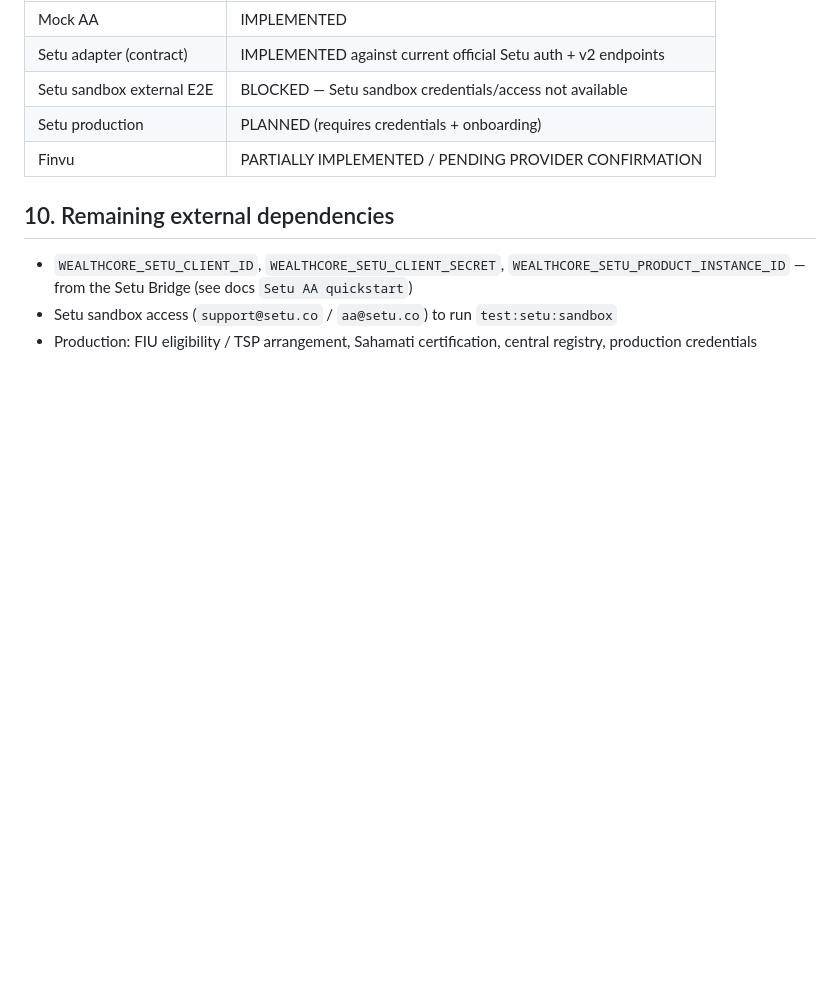
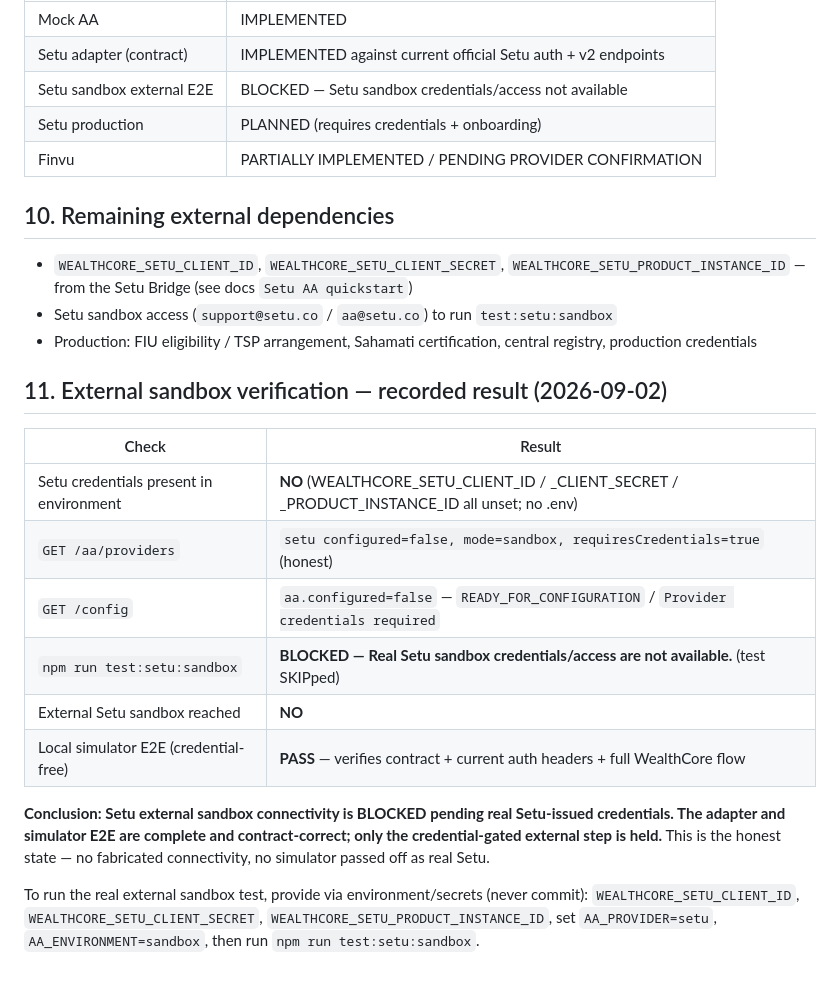
Before and after one commit to joeeeee28/WealthCore, a Markdown page: docs/SETU_INTEGRATION.md, the part around the change. Drawn GitHub-style; blank space fills up the shorter version.

Commit message:
v1.3.2: re-verified Setu external sandbox connectivity — BLOCKED (no credentials)
- Re-confirmed current official Setu contract (v2 consents, /consents/:id, consent URL, status PENDING->ACTIVE, Bridge client-credentials auth) matches adapter.
- Verified NO Setu credentials in environment; /aa/providers + /config honestly report setu configured=false / READY_FOR_CONFIGURATION.
- npm run test:setu:sandbox reports BLOCKED (test skips); no fabricated connectivity.
- Records external-verification result in docs/SETU_INTEGRATION.md + CHANGELOG. Tests: 114 pass / 0 fail / 1 skipped.

Co-authored-by: arena-agent <297053741+arena-agent@users.noreply.github.com>

```diff
--- a/docs/SETU_INTEGRATION.md
+++ b/docs/SETU_INTEGRATION.md
@@ -156,3 +156,24 @@ by `external_ref`, transactions by `source_txn_id`/`dedup_key`; a reused Setu
 - Setu sandbox access (`support@setu.co` / `aa@setu.co`) to run `test:setu:sandbox`
 - Production: FIU eligibility / TSP arrangement, Sahamati certification, central
   registry, production credentials
+
+## 11. External sandbox verification — recorded result (2026-09-02)
+
+| Check | Result |
+|-------|--------|
+| Setu credentials present in environment | **NO** (WEALTHCORE_SETU_CLIENT_ID / _CLIENT_SECRET / _PRODUCT_INSTANCE_ID all unset; no .env) |
+| `GET /aa/providers` | `setu configured=false, mode=sandbox, requiresCredentials=true` (honest) |
+| `GET /config` | `aa.configured=false` — `READY_FOR_CONFIGURATION` / `Provider credentials required` |
+| `npm run test:setu:sandbox` | **BLOCKED — Real Setu sandbox credentials/access are not available.** (test SKIPped) |
+| External Setu sandbox reached | **NO** |
+| Local simulator E2E (credential-free) | **PASS** — verifies contract + current auth headers + full WealthCore flow |
+
+**Conclusion: Setu external sandbox connectivity is BLOCKED pending real Setu-issued
+credentials. The adapter and simulator E2E are complete and contract-correct; only the
+credential-gated external step is held.** This is the honest state — no fabricated
+connectivity, no simulator passed off as real Setu.
+
+To run the real external sandbox test, provide via environment/secrets (never commit):
+`WEALTHCORE_SETU_CLIENT_ID`, `WEALTHCORE_SETU_CLIENT_SECRET`,
+`WEALTHCORE_SETU_PRODUCT_INSTANCE_ID`, set `AA_PROVIDER=setu`,
+`AA_ENVIRONMENT=sandbox`, then run `npm run test:setu:sandbox`.
```
Also changed, not shown: CHANGELOG.md (+6 -0 lines).
